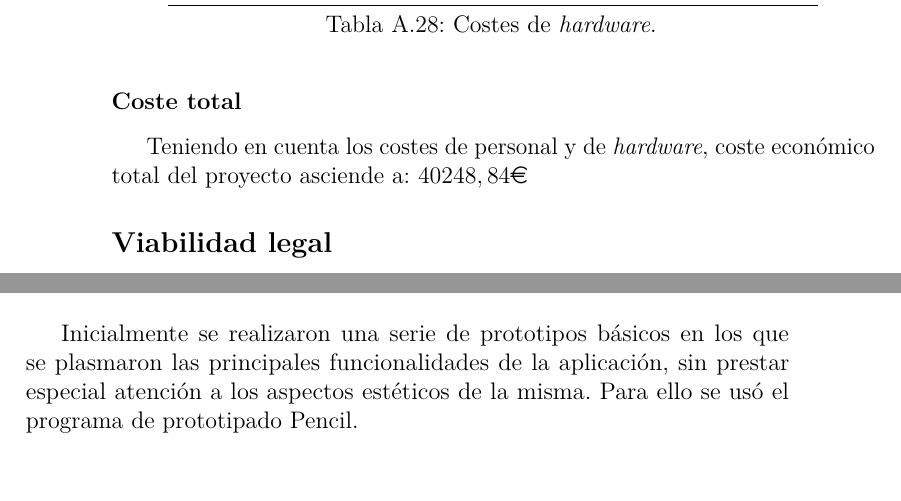
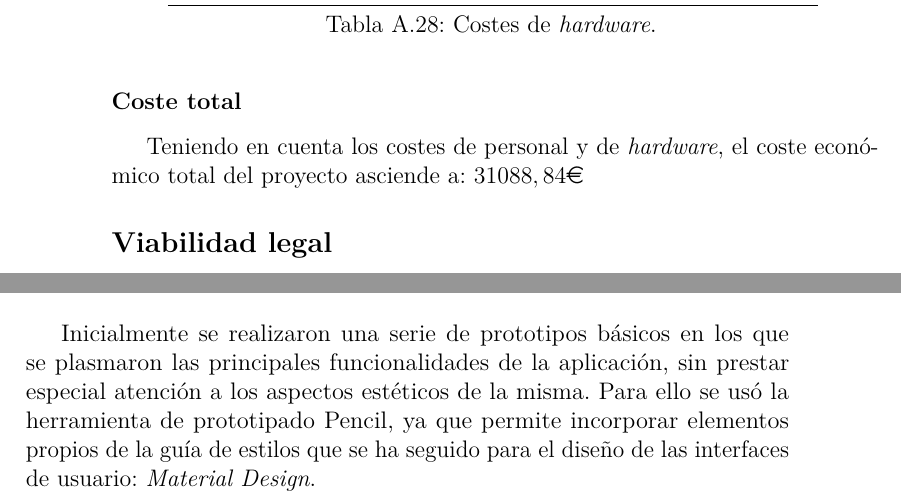
Before and after one commit to aliciaolivaresgil/TFG-SmartBeds, a LaTeX book (doc/anexos.tex, which reads doc/tex/A_Plan_proyecto.tex, doc/tex/C_Diseno.tex): two parts of pages 20 and 25 of 32, joined at a grey line, cut so that both start at the same text. Compiled offline with pdfLaTeX.

Commit message:
Error en el cálculo del coste total del proyecto

```diff
--- a/doc/tex/A_Plan_proyecto.tex
+++ b/doc/tex/A_Plan_proyecto.tex
@@ -612,7 +612,7 @@ Para el desarrollo de este proyecto no se ha adquirido ningún \textit{hardware}
 
 \subsubsection{Coste total}
 
-Teniendo en cuenta los costes de personal y de \textit{hardware}, coste económico total del proyecto asciende a: $40248,84$\euro
+Teniendo en cuenta los costes de personal y de \textit{hardware}, el coste económico total del proyecto asciende a: $31088,84$\euro
 
 
 \subsection{Viabilidad legal}
--- a/doc/tex/C_Diseno.tex
+++ b/doc/tex/C_Diseno.tex
@@ -10,7 +10,7 @@
 
 \section{Diseño de interfaces}
 
-Inicialmente se realizaron una serie de prototipos básicos en los que se plasmaron las principales funcionalidades de la aplicación, sin prestar especial atención a los aspectos estéticos de la misma. Para ello se usó el programa de prototipado Pencil.
+Inicialmente se realizaron una serie de prototipos básicos en los que se plasmaron las principales funcionalidades de la aplicación, sin prestar especial atención a los aspectos estéticos de la misma. Para ello se usó la herramienta de prototipado Pencil, ya que permite incorporar elementos propios de la guía de estilos que se ha seguido para el diseño de las interfaces de usuario: \textit{Material Design}.
 
 \begin{figure}
 	\centering
```
Also changed, not shown: doc/anexos.pdf.
